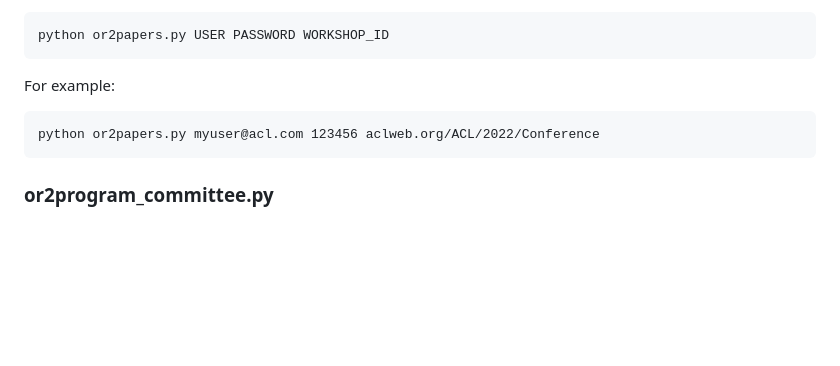
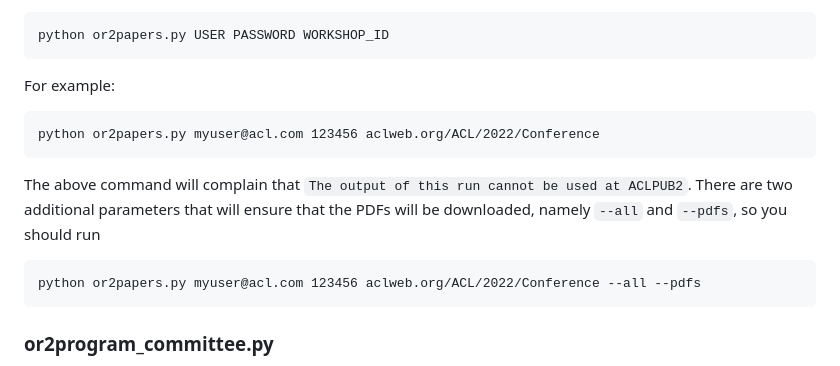
Before and after one commit to rycolab/aclpub2, a Markdown page: README.md, the part around the change. Drawn GitHub-style; blank space fills up the shorter version.

Commit message:
Update README.md
Commenting on "The output of this run cannot be used at ACLPUB2" and adding params

````diff
--- a/README.md
+++ b/README.md
@@ -281,6 +281,12 @@ For example:
 python or2papers.py myuser@acl.com 123456 aclweb.org/ACL/2022/Conference
 ```
 
+The above command will complain that `The output of this run cannot be used at ACLPUB2`. There are two additional parameters that will ensure that the PDFs will be downloaded, namely `--all` and `--pdfs`, so you should run
+
+```
+python or2papers.py myuser@acl.com 123456 aclweb.org/ACL/2022/Conference --all --pdfs
+```
+
 ### or2program_committee.py
 This script searches all Senior_Area_Chairs and Program_Chairs under your conference and saves their information in the `program_committee.yml` file.
 
````
